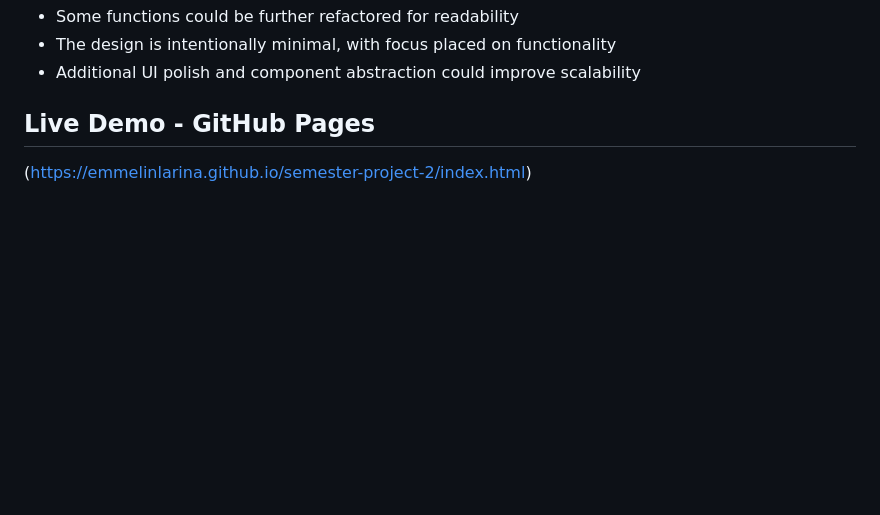
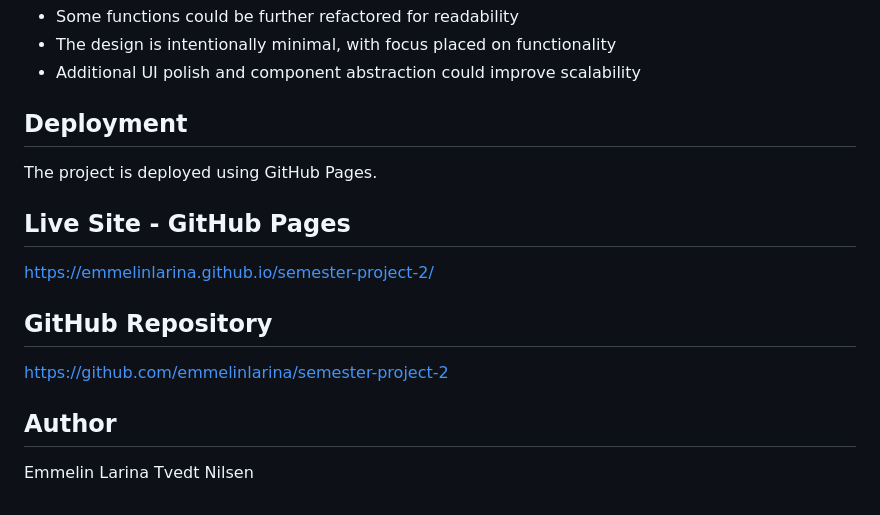
Before and after one commit to emmelinlarina/semester-project-2, a Markdown page: README.md, the part around the change printed below. GitHub-like rendering; blank space fills up the shorter version.

```diff
--- a/README.md
+++ b/README.md
@@ -86,6 +118,18 @@ This structure helps improve maintainability and readability.
 - The design is intentionally minimal, with focus placed on functionality
 - Additional UI polish and component abstraction could improve scalability
 
-## Live Demo - GitHub Pages
+## Deployment
 
-(https://emmelinlarina.github.io/semester-project-2/index.html)
+The project is deployed using GitHub Pages.
+
+## Live Site - GitHub Pages
+
+https://emmelinlarina.github.io/semester-project-2/
+
+## GitHub Repository
+
+https://github.com/emmelinlarina/semester-project-2
+
+## Author
+
+Emmelin Larina Tvedt Nilsen
```
Also changed, not shown: other parts of README.md (+55 -23 lines), documents/AI_LOG.md (added), images/SemesterProject2-200kb.jpeg (added), 1 other file.
